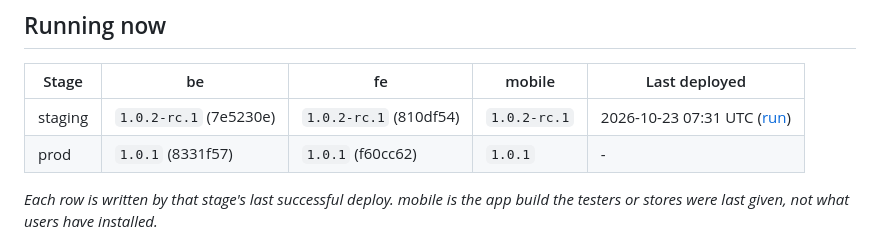
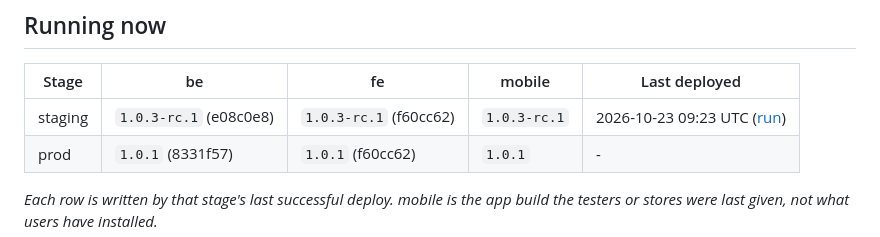
Before and after one commit to TanatornMokkhao/ff-poc-hub, a Markdown page: README.md, the part around the change. GitHub-like rendering.

Commit message:
docs: README shows staging deploy

```diff
--- a/README.md
+++ b/README.md
@@ -7,7 +7,7 @@ The one place that says what runs where. App repos build and tag; this repo depl
 <!-- status:start -->
 | Stage | be | fe | mobile | Last deployed |
 | --- | --- | --- | --- | --- |
-| staging | `1.0.2-rc.1` (7e5230e) | `1.0.2-rc.1` (810df54) | `1.0.2-rc.1` | 2026-10-23 07:31 UTC ([run](https://github.com/TanatornMokkhao/ff-poc-hub/actions/runs/39918226735)) |
+| staging | `1.0.3-rc.1` (e08c0e8) | `1.0.3-rc.1` (f60cc62) | `1.0.3-rc.1` | 2026-10-23 09:23 UTC ([run](https://github.com/TanatornMokkhao/ff-poc-hub/actions/runs/39931437788)) |
 | prod | `1.0.1` (8331f57) | `1.0.1` (f60cc62) | `1.0.1` | - |
 
 _Each row is written by that stage's last successful deploy. mobile is the app build the testers or stores were last given, not what users have installed._
```
